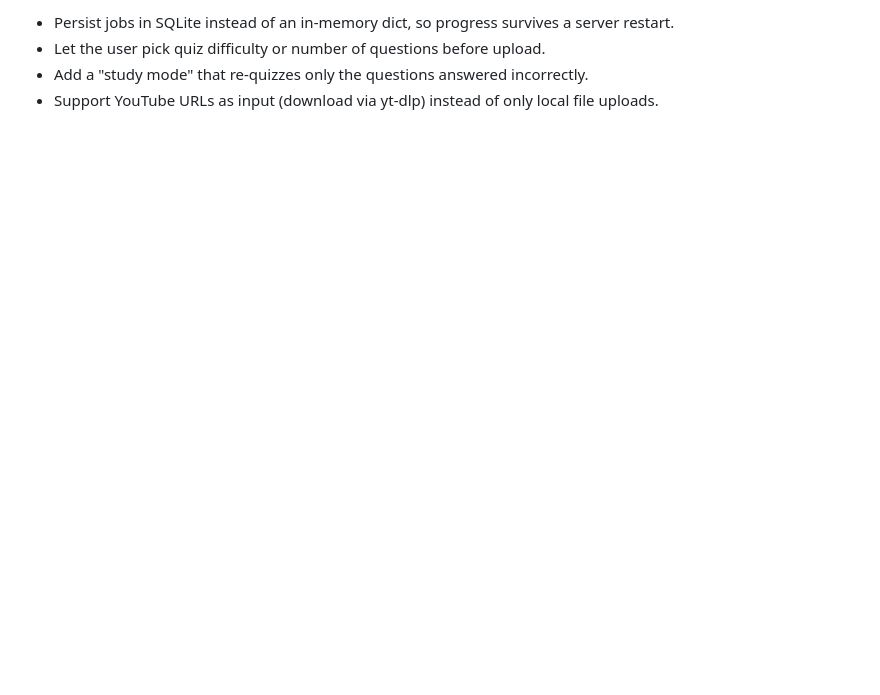
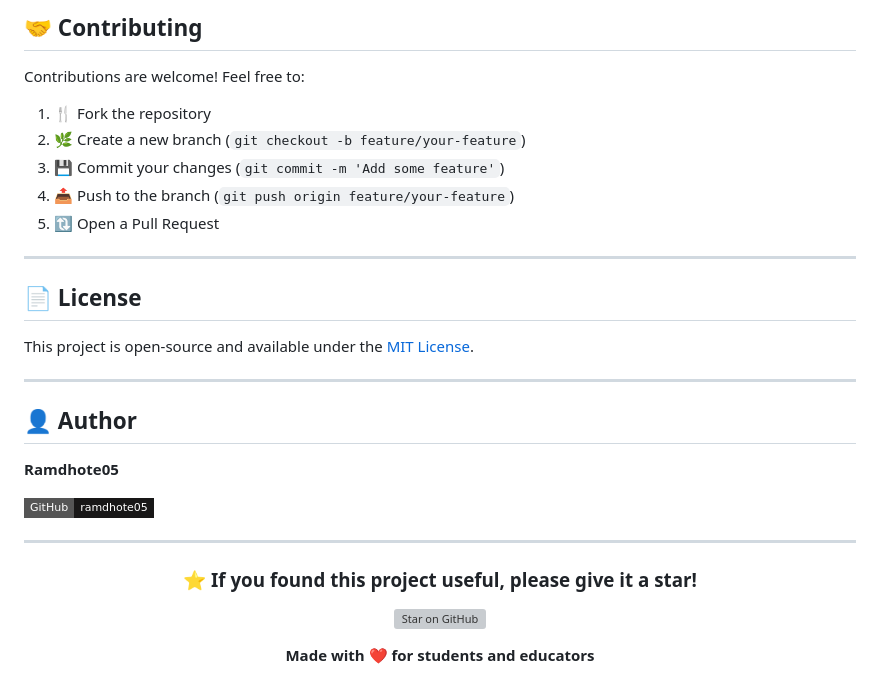
Before and after one commit to ramdhote05/video-quiz-app, a Markdown page: README.md, the part around one of its changes. Drawn GitHub-style; badges without logos; blank space fills up the shorter version; grey boxes are pictures that could not be loaded.

```diff
--- a/README.md
+++ b/README.md
@@ -129,5 +168,36 @@ For cloud deployment, set `GROQ_API_KEY` in Vercel's environment settings so tra
 
-- Persist jobs in SQLite instead of an in-memory dict, so progress survives a server restart.
-- Let the user pick quiz difficulty or number of questions before upload.
-- Add a "study mode" that re-quizzes only the questions answered incorrectly.
-- Support YouTube URLs as input (download via yt-dlp) instead of only local file uploads.
+## 🤝 Contributing
+
+Contributions are welcome! Feel free to:
+
+1. 🍴 Fork the repository
+2. 🌿 Create a new branch (`git checkout -b feature/your-feature`)
+3. 💾 Commit your changes (`git commit -m 'Add some feature'`)
+4. 📤 Push to the branch (`git push origin feature/your-feature`)
+5. 🔃 Open a Pull Request
+
+---
+
+## 📄 License
+
+This project is open-source and available under the [MIT License](LICENSE).
+
+---
+
+## 👤 Author
+
+**Ramdhote05**
+
+[![GitHub](https://img.shields.io/badge/GitHub-ramdhote05-181717?style=flat-square&logo=github)](https://github.com/ramdhote05)
+
+---
+
+<div align="center">
+
+### ⭐ If you found this project useful, please give it a star!
+
+[![Star on GitHub](https://img.shields.io/github/stars/ramdhote05/video-quiz-app?style=social)](https://github.com/ramdhote05/video-quiz-app/stargazers)
+
+**Made with ❤️ for students and educators**
+
+</div>
```
Also changed, not shown: other parts of README.md (+124 -85 lines).
